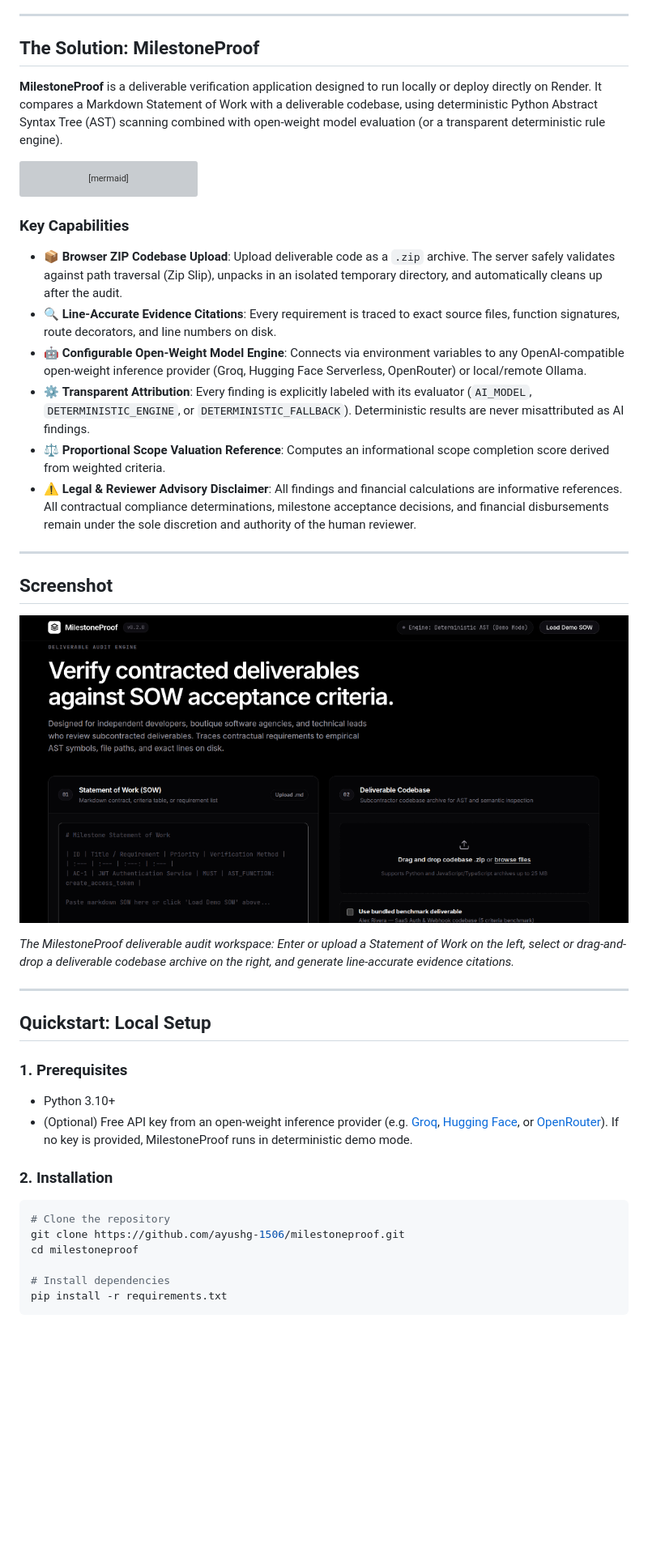
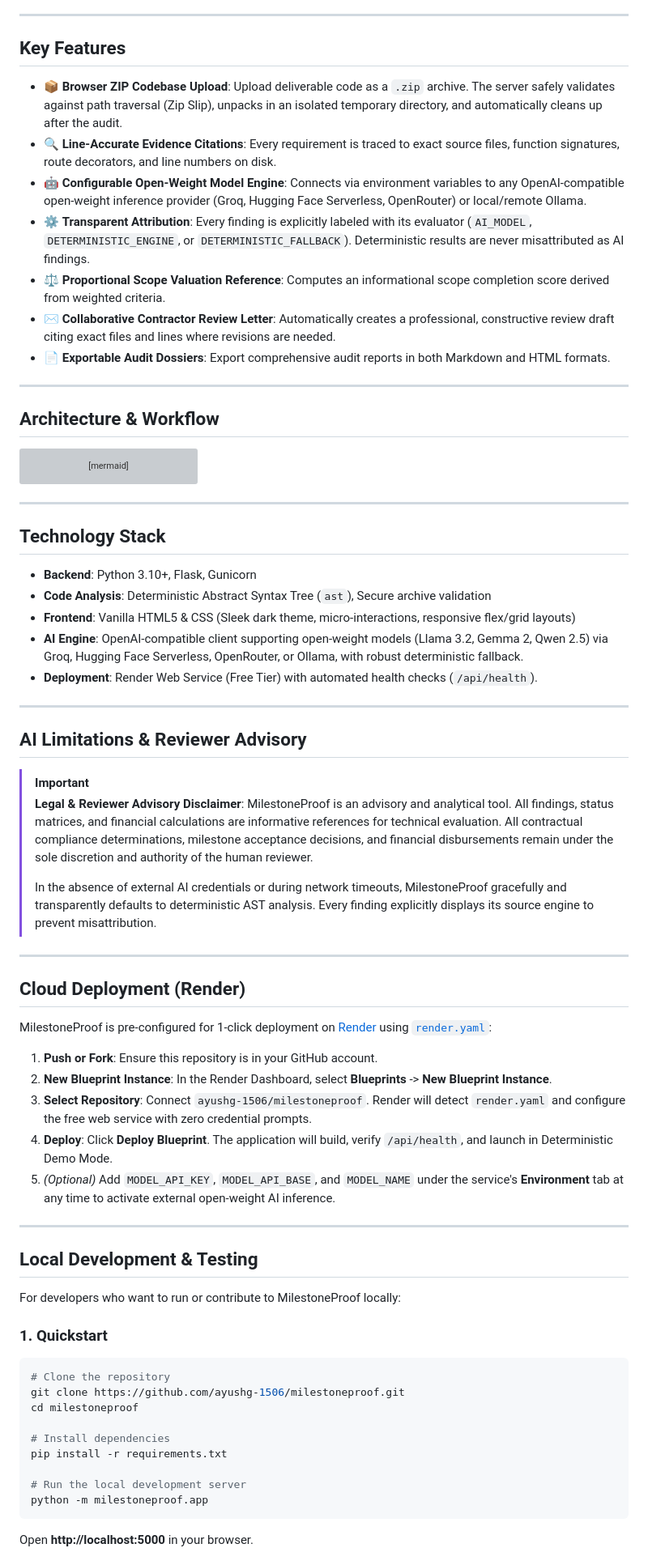
Before and after one commit to ayushg-1506/milestoneproof, a Markdown page: README.md, the part around one of its changes. Shown at 81% size. Rendered like a GitHub page; blank space fills up the shorter version; grey boxes are pictures that could not be loaded.

````diff
--- a/README.md
+++ b/README.md
@@ -20,9 +52,19 @@ When a contractor marks a milestone ready for review, you face an immediate veri
 
 ---
 
-## The Solution: MilestoneProof
+## Key Features
 
-**MilestoneProof** is a deliverable verification application designed to run locally or deploy directly on Render. It compares a Markdown Statement of Work with a deliverable codebase, using deterministic Python Abstract Syntax Tree (AST) scanning combined with open-weight model evaluation (or a transparent deterministic rule engine).
+- 📦 **Browser ZIP Codebase Upload**: Upload deliverable code as a `.zip` archive. The server safely validates against path traversal (Zip Slip), unpacks in an isolated temporary directory, and automatically cleans up after the audit.
+- 🔍 **Line-Accurate Evidence Citations**: Every requirement is traced to exact source files, function signatures, route decorators, and line numbers on disk.
+- 🤖 **Configurable Open-Weight Model Engine**: Connects via environment variables to any OpenAI-compatible open-weight inference provider (Groq, Hugging Face Serverless, OpenRouter) or local/remote Ollama.
+- ⚙️ **Transparent Attribution**: Every finding is explicitly labeled with its evaluator (`AI_MODEL`, `DETERMINISTIC_ENGINE`, or `DETERMINISTIC_FALLBACK`). Deterministic results are never misattributed as AI findings.
+- ⚖️ **Proportional Scope Valuation Reference**: Computes an informational scope completion score derived from weighted criteria.
+- ✉️ **Collaborative Contractor Review Letter**: Automatically creates a professional, constructive review draft citing exact files and lines where revisions are needed.
+- 📄 **Exportable Audit Dossiers**: Export comprehensive audit reports in both Markdown and HTML formats.
+
+---
+
+## Architecture & Workflow
 
 ```mermaid
 graph TD
@@ -36,32 +78,45 @@ graph TD
     F --> I["Exportable Markdown & HTML Audit Dossier"]
 ```
 
-### Key Capabilities
+---
 
-- 📦 **Browser ZIP Codebase Upload**: Upload deliverable code as a `.zip` archive. The server safely validates against path traversal (Zip Slip), unpacks in an isolated temporary directory, and automatically cleans up after the audit.
-- 🔍 **Line-Accurate Evidence Citations**: Every requirement is traced to exact source files, function signatures, route decorators, and line numbers on disk.
-- 🤖 **Configurable Open-Weight Model Engine**: Connects via environment variables to any OpenAI-compatible open-weight inference provider (Groq, Hugging Face Serverless, OpenRouter) or local/remote Ollama.
-- ⚙️ **Transparent Attribution**: Every finding is explicitly labeled with its evaluator (`AI_MODEL`, `DETERMINISTIC_ENGINE`, or `DETERMINISTIC_FALLBACK`). Deterministic results are never misattributed as AI findings.
-- ⚖️ **Proportional Scope Valuation Reference**: Computes an informational scope completion score derived from weighted criteria.
-- ⚠️ **Legal & Reviewer Advisory Disclaimer**: All findings and financial calculations are informative references. All contractual compliance determinations, milestone acceptance decisions, and financial disbursements remain under the sole discretion and authority of the human reviewer.
+## Technology Stack
+
+- **Backend**: Python 3.10+, Flask, Gunicorn
+- **Code Analysis**: Deterministic Abstract Syntax Tree (`ast`), Secure archive validation
+- **Frontend**: Vanilla HTML5 & CSS (Sleek dark theme, micro-interactions, responsive flex/grid layouts)
+- **AI Engine**: OpenAI-compatible client supporting open-weight models (Llama 3.2, Gemma 2, Qwen 2.5) via Groq, Hugging Face Serverless, OpenRouter, or Ollama, with robust deterministic fallback.
+- **Deployment**: Render Web Service (Free Tier) with automated health checks (`/api/health`).
 
 ---
 
-## Screenshot
+## AI Limitations & Reviewer Advisory
 
-![MilestoneProof dashboard showing the SOW input and deliverable upload workflow](docs/screenshots/milestoneproof-dashboard.png)
-
-*The MilestoneProof deliverable audit workspace: Enter or upload a Statement of Work on the left, select or drag-and-drop a deliverable codebase archive on the right, and generate line-accurate evidence citations.*
+> [!IMPORTANT]
+> **Legal & Reviewer Advisory Disclaimer**:
+> MilestoneProof is an advisory and analytical tool. All findings, status matrices, and financial calculations are informative references for technical evaluation. All contractual compliance determinations, milestone acceptance decisions, and financial disbursements remain under the sole discretion and authority of the human reviewer.
+>
+> In the absence of external AI credentials or during network timeouts, MilestoneProof gracefully and transparently defaults to deterministic AST analysis. Every finding explicitly displays its source engine to prevent misattribution.
 
 ---
 
-## Quickstart: Local Setup
+## Cloud Deployment (Render)
 
-### 1. Prerequisites
-- Python 3.10+
-- (Optional) Free API key from an open-weight inference provider (e.g. [Groq](https://console.groq.com), [Hugging Face](https://huggingface.co/settings/tokens), or [OpenRouter](https://openrouter.ai)). If no key is provided, MilestoneProof runs in deterministic demo mode.
+MilestoneProof is pre-configured for 1-click deployment on [Render](https://render.com) using [`render.yaml`](render.yaml):
 
-### 2. Installation
+1. **Push or Fork**: Ensure this repository is in your GitHub account.
+2. **New Blueprint Instance**: In the Render Dashboard, select **Blueprints** -> **New Blueprint Instance**.
+3. **Select Repository**: Connect `ayushg-1506/milestoneproof`. Render will detect `render.yaml` and configure the free web service with zero credential prompts.
+4. **Deploy**: Click **Deploy Blueprint**. The application will build, verify `/api/health`, and launch in Deterministic Demo Mode.
+5. *(Optional)* Add `MODEL_API_KEY`, `MODEL_API_BASE`, and `MODEL_NAME` under the service's **Environment** tab at any time to activate external open-weight AI inference.
+
+---
+
+## Local Development & Testing
+
+For developers who want to run or contribute to MilestoneProof locally:
+
+### 1. Quickstart
 ```bash
 # Clone the repository
 git clone https://github.com/ayushg-1506/milestoneproof.git
@@ -69,5 +124,9 @@ cd milestoneproof
 
 # Install dependencies
 pip install -r requirements.txt
+
+# Run the local development server
+python -m milestoneproof.app
 ```
+Open **http://localhost:5000** in your browser.
 
````
Also changed, not shown: other parts of README.md (+37 -70 lines).
